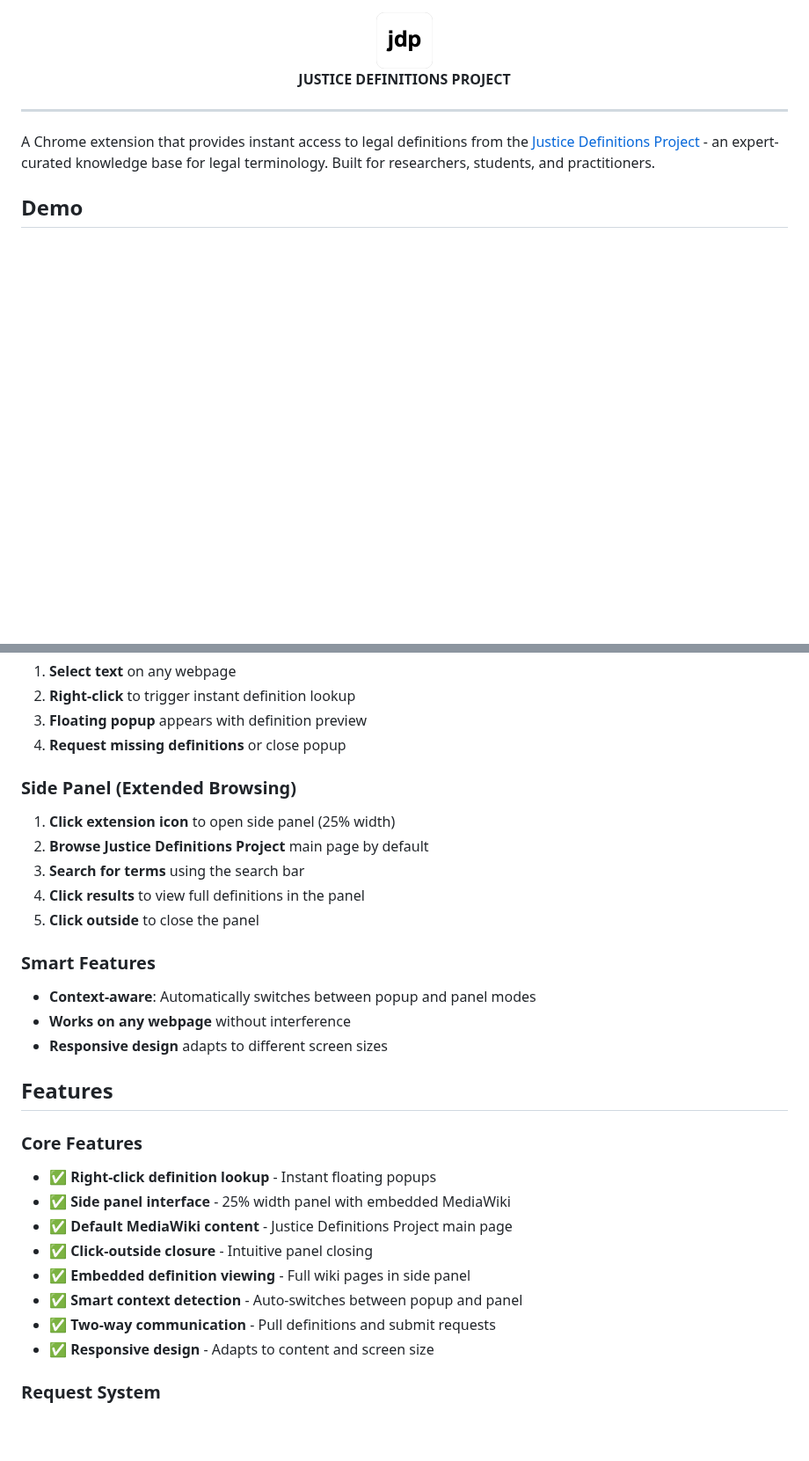
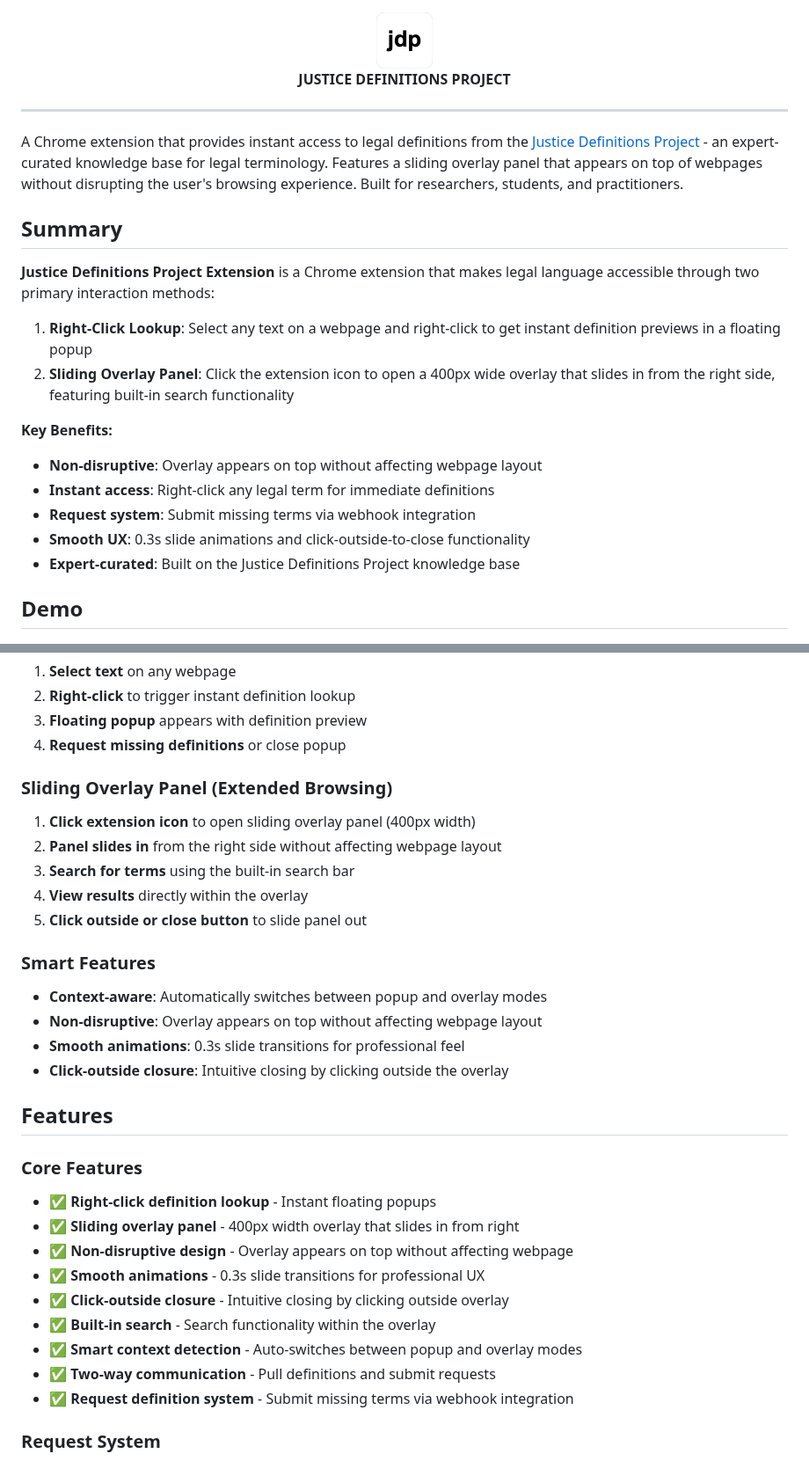
Before and after one commit to dso6060/jdp, a Markdown page: README.md, 2 parts joined by grey strips. Shown at 88% size. GitHub-like rendering; blank space fills up the shorter version.

Commit message:
Update README with precise summary and sliding overlay documentation
- Add comprehensive Summary section explaining two primary interaction methods
- Update description to highlight sliding overlay panel functionality
- Replace 'side panel' references with 'sliding overlay panel' throughout
- Update usage instructions to reflect 400px width and slide-in behavior
- Add technical details about custom overlay system and FormData webhook
- Emphasize non-disruptive design and smooth animations
- Update demo caption to reference sliding overlay panel
- Provide clear key benefits highlighting expert-curated content and UX features
- Maintain all existing information while updating terminology and functionality

```diff
--- a/README.md
+++ b/README.md
@@ -6,7 +6,21 @@
 
 ---
 
-A Chrome extension that provides instant access to legal definitions from the [Justice Definitions Project](https://jdc-definitions.wikibase.wiki/wiki/The_Justice_Definitions_Project) - an expert-curated knowledge base for legal terminology. Built for researchers, students, and practitioners.
+A Chrome extension that provides instant access to legal definitions from the [Justice Definitions Project](https://jdc-definitions.wikibase.wiki/wiki/The_Justice_Definitions_Project) - an expert-curated knowledge base for legal terminology. Features a sliding overlay panel that appears on top of webpages without disrupting the user's browsing experience. Built for researchers, students, and practitioners.
+
+## Summary
+
+**Justice Definitions Project Extension** is a Chrome extension that makes legal language accessible through two primary interaction methods:
+
+1. **Right-Click Lookup**: Select any text on a webpage and right-click to get instant definition previews in a floating popup
+2. **Sliding Overlay Panel**: Click the extension icon to open a 400px wide overlay that slides in from the right side, featuring built-in search functionality
+
+**Key Benefits:**
+- **Non-disruptive**: Overlay appears on top without affecting webpage layout
+- **Instant access**: Right-click any legal term for immediate definitions
+- **Request system**: Submit missing terms via webhook integration
+- **Smooth UX**: 0.3s slide animations and click-outside-to-close functionality
+- **Expert-curated**: Built on the Justice Definitions Project knowledge base
 
 ## Demo
 
@@ -34,29 +48,31 @@ A Chrome extension that provides instant access to legal definitions from the [J
 3. **Floating popup** appears with definition preview
 4. **Request missing definitions** or close popup
 
-### Side Panel (Extended Browsing)
-1. **Click extension icon** to open side panel (25% width)
-2. **Browse Justice Definitions Project** main page by default
-3. **Search for terms** using the search bar
-4. **Click results** to view full definitions in the panel
-5. **Click outside** to close the panel
+### Sliding Overlay Panel (Extended Browsing)
+1. **Click extension icon** to open sliding overlay panel (400px width)
+2. **Panel slides in** from the right side without affecting webpage layout
+3. **Search for terms** using the built-in search bar
+4. **View results** directly within the overlay
+5. **Click outside or close button** to slide panel out
 
 ### Smart Features
-- **Context-aware**: Automatically switches between popup and panel modes
-- **Works on any webpage** without interference
-- **Responsive design** adapts to different screen sizes
+- **Context-aware**: Automatically switches between popup and overlay modes
+- **Non-disruptive**: Overlay appears on top without affecting webpage layout
+- **Smooth animations**: 0.3s slide transitions for professional feel
+- **Click-outside closure**: Intuitive closing by clicking outside the overlay
 
 ## Features
 
 ### Core Features
 - ✅ **Right-click definition lookup** - Instant floating popups
-- ✅ **Side panel interface** - 25% width panel with embedded MediaWiki
-- ✅ **Default MediaWiki content** - Justice Definitions Project main page
-- ✅ **Click-outside closure** - Intuitive panel closing
-- ✅ **Embedded definition viewing** - Full wiki pages in side panel
-- ✅ **Smart context detection** - Auto-switches between popup and panel
+- ✅ **Sliding overlay panel** - 400px width overlay that slides in from right
+- ✅ **Non-disruptive design** - Overlay appears on top without affecting webpage
+- ✅ **Smooth animations** - 0.3s slide transitions for professional UX
+- ✅ **Click-outside closure** - Intuitive closing by clicking outside overlay
+- ✅ **Built-in search** - Search functionality within the overlay
+- ✅ **Smart context detection** - Auto-switches between popup and overlay modes
 - ✅ **Two-way communication** - Pull definitions and submit requests
-- ✅ **Responsive design** - Adapts to content and screen size
+- ✅ **Request definition system** - Submit missing terms via webhook integration
 
 ### Request System
 - **📥 Pull Data**: Queries Justice Definitions Project MediaWiki API for definitions
```
Also changed, not shown: other parts of README.md (+4 -2 lines).
